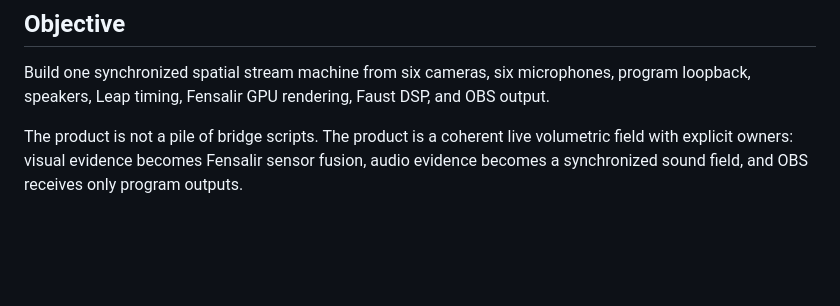
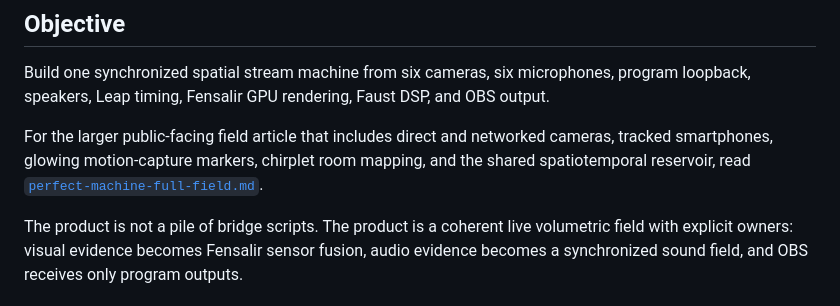
Before and after one commit to GameCult/Mimir, a Markdown page: docs/perfect-machine.md, the part around the change. GitHub-like rendering; blank space fills up the shorter version.

Commit message:
Add full-field Perfect Machine article

```diff
--- a/docs/perfect-machine.md
+++ b/docs/perfect-machine.md
@@ -5,6 +5,11 @@
 Build one synchronized spatial stream machine from six cameras, six microphones,
 program loopback, speakers, Leap timing, Fensalir GPU rendering, Faust DSP, and
 OBS output.
+
+For the larger public-facing field article that includes direct and networked
+cameras, tracked smartphones, glowing motion-capture markers, chirplet room
+mapping, and the shared spatiotemporal reservoir, read
+[`perfect-machine-full-field.md`](perfect-machine-full-field.md).
 
 The product is not a pile of bridge scripts. The product is a coherent live
 volumetric field with explicit owners: visual evidence becomes Fensalir sensor
```
Also changed, not shown: docs/perfect-machine-domain-index.md (+3 -0 lines), docs/perfect-machine-full-field.md (added, +314 -0 lines).
